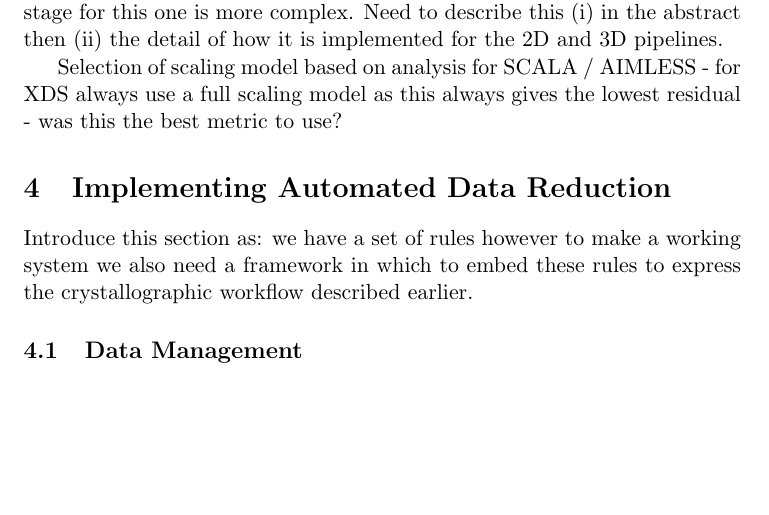
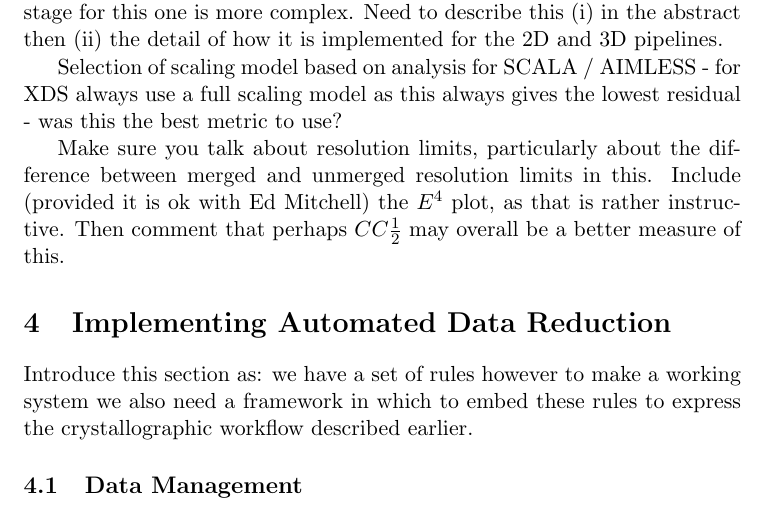
Before and after one commit to xia2/trashcan, a LaTeX document (xia2-talks/papers/ccp4-sw/decisions_in_xia2.tex): part of page 8 of 9 before the commit and part of page 8 of 10 after it, cut so that both start at the same text, the shorter picture padded with empty space. Compiled offline with pdfLaTeX.

Commit message:
Added notes of things not to forget

```diff
--- a/xia2-talks/papers/ccp4-sw/decisions_in_xia2.tex
+++ b/xia2-talks/papers/ccp4-sw/decisions_in_xia2.tex
@@ -376,6 +376,12 @@ Selection of scaling model based on analysis for SCALA / AIMLESS - for
 XDS always use a full scaling model as this always gives the lowest
 residual - was this the best metric to use?
 
+Make sure you talk about resolution limits, particularly about the
+difference between merged and unmerged resolution limits in
+this. Include (provided it is ok with Ed Mitchell) the $E^4$ plot, as
+that is rather instructive. Then comment that perhaps $CC\frac{1}{2}$
+may overall be a better measure of this.
+
 \section{Implementing Automated Data Reduction}
 
 Introduce this section as: we have a set of rules however to make a
```
